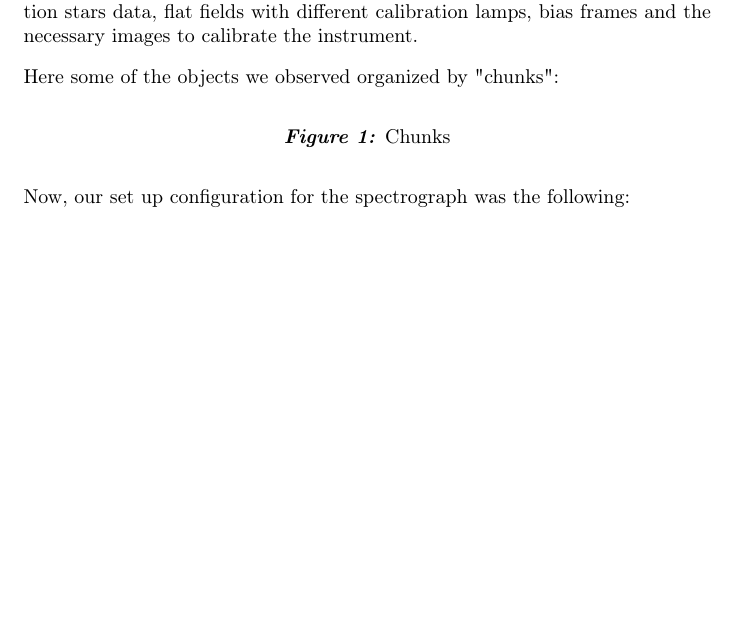
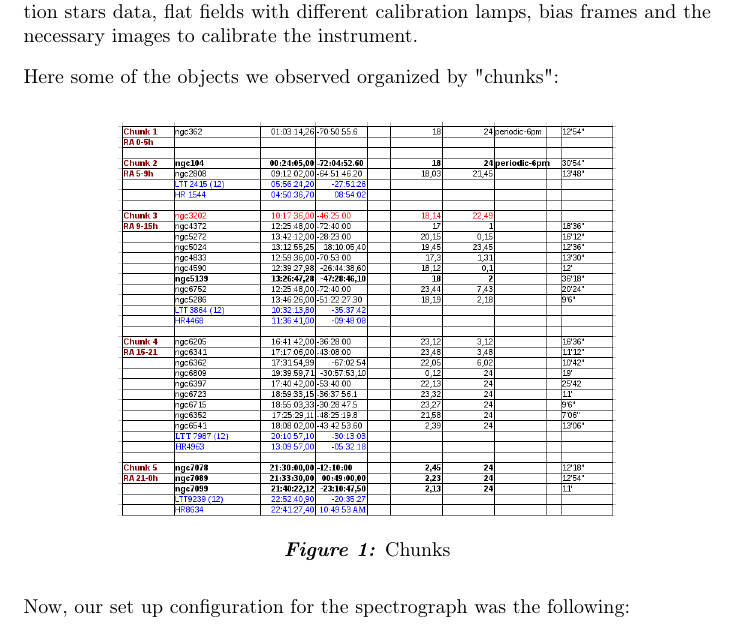
Before and after one commit to juancho9303/Mass-Modelling-of-Omega-Centauri, a LaTeX document (avances.tex): part of page 2 of 7, cut so that both start at the same text, the shorter picture padded with empty space. Compiled offline with pdfLaTeX.

Commit message:
edited avances.tex

```diff
--- a/avances.tex
+++ b/avances.tex
@@ -55,7 +55,8 @@ We made the observations of dome flats, certain globular clusters of the milky W
 Here some of the objects we observed organized by "chunks":
 
 \begin{center}
-%\includegraphics[scale=0.5]{components.png}
+\includegraphics[scale=0.5]{9.png}
+
 \textit{\textbf{Figure 1:}} Chunks
 \end{center}
 
```
Also changed, not shown: avances.tex (2 more changed lines).
